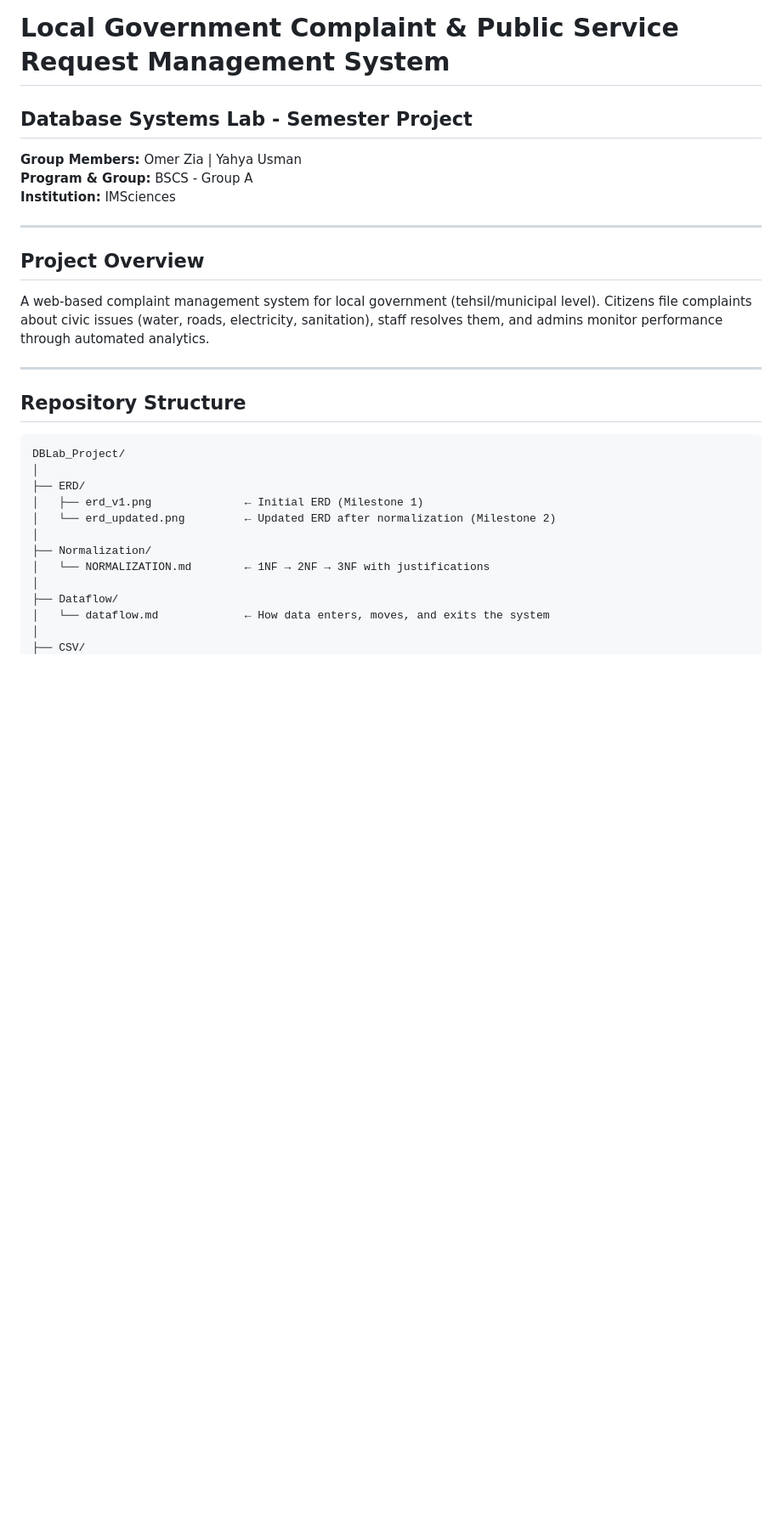
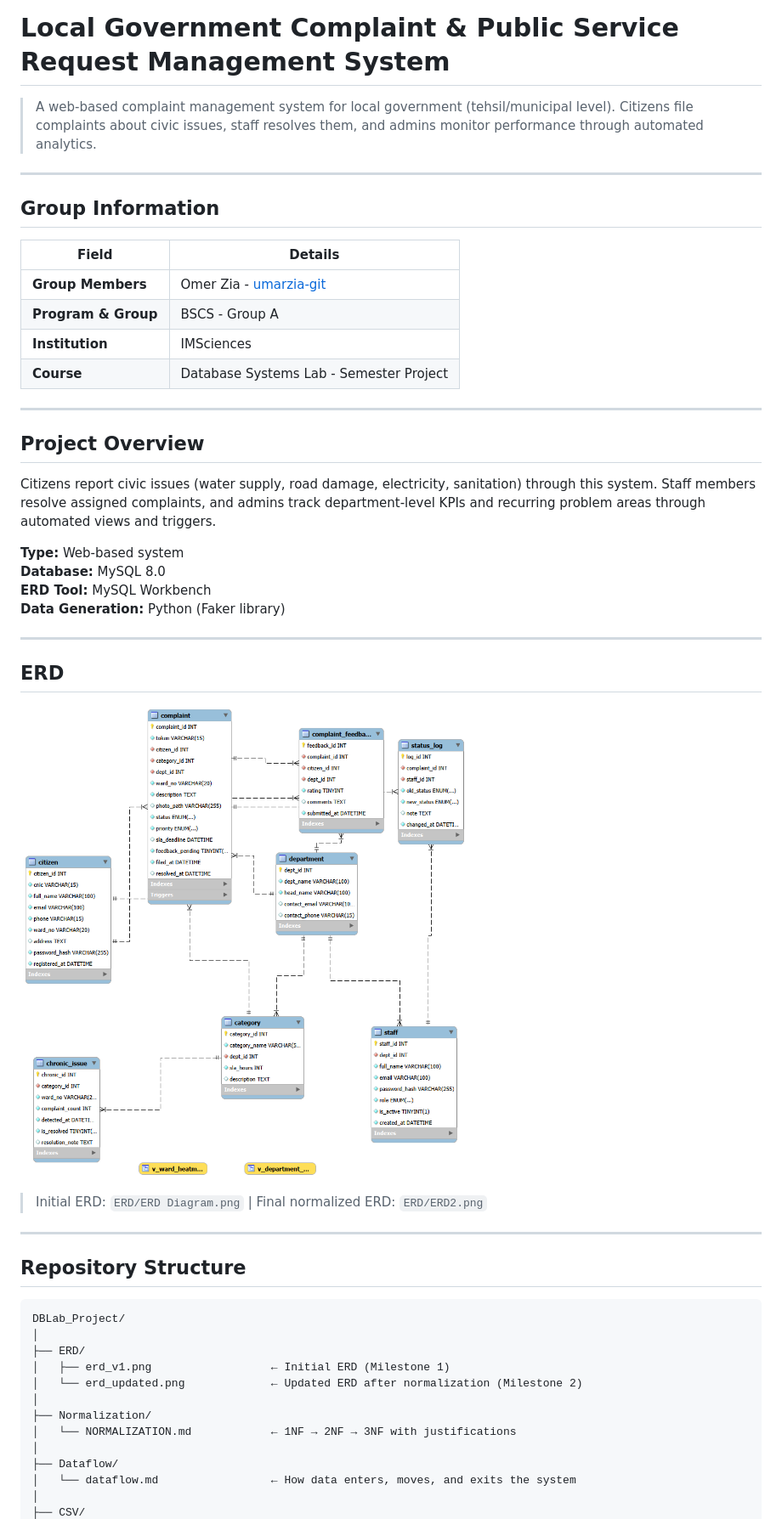
Before and after one commit to umarzia-git/Local-Government-Complaint-Public-Service-Request-Management-System, a Markdown page: README.md, the part around one of its changes. Shown at 85% size. Rendered like a GitHub page; blank space fills up the shorter version.

```diff
--- a/README.md
+++ b/README.md
@@ -1,15 +1,36 @@
 # Local Government Complaint & Public Service Request Management System
-## Database Systems Lab - Semester Project
 
-**Group Members:** Omer Zia | Yahya Usman
-**Program & Group:** BSCS - Group A
-**Institution:** IMSciences
+> A web-based complaint management system for local government (tehsil/municipal level). Citizens file complaints about civic issues, staff resolves them, and admins monitor performance through automated analytics.
+
+---
+
+## Group Information
+
+| Field | Details |
+|---|---|
+| **Group Members** | Omer Zia - [umarzia-git](https://github.com/umarzia-git) &nbsp;|&nbsp; Yahya Usman - [yahya-github](https://github.com/yahyausman) |
+| **Program & Group** | BSCS - Group A |
+| **Institution** | IMSciences |
+| **Course** | Database Systems Lab - Semester Project |
 
 ---
 
 ## Project Overview
 
-A web-based complaint management system for local government (tehsil/municipal level). Citizens file complaints about civic issues (water, roads, electricity, sanitation), staff resolves them, and admins monitor performance through automated analytics.
+Citizens report civic issues (water supply, road damage, electricity, sanitation) through this system. Staff members resolve assigned complaints, and admins track department-level KPIs and recurring problem areas through automated views and triggers.
+
+**Type:** Web-based system
+**Database:** MySQL 8.0
+**ERD Tool:** MySQL Workbench
+**Data Generation:** Python (Faker library)
+
+---
+
+## ERD
+
+![ERD Updated](ERD/ERD2.png)
+
+> Initial ERD: `ERD/ERD Diagram.png` | Final normalized ERD: `ERD/ERD2.png`
 
 ---
 
@@ -19,13 +40,13 @@ A web-based complaint management system for local government (tehsil/municipal l
 DBLab_Project/
 │
 ├── ERD/
-│   ├── erd_v1.png              ← Initial ERD (Milestone 1)
-│   └── erd_updated.png         ← Updated ERD after normalization (Milestone 2)
+│   ├── erd_v1.png                  ← Initial ERD (Milestone 1)
+│   └── erd_updated.png             ← Updated ERD after normalization (Milestone 2)
 │
 ├── Normalization/
-│   └── NORMALIZATION.md        ← 1NF → 2NF → 3NF with justifications
+│   └── NORMALIZATION.md            ← 1NF → 2NF → 3NF with justifications
 │
 ├── Dataflow/
-│   └── dataflow.md             ← How data enters, moves, and exits the system
+│   └── dataflow.md                 ← How data enters, moves, and exits the system
 │
 ├── CSV/
```
Also changed, not shown: other parts of README.md (+60 -37 lines).
